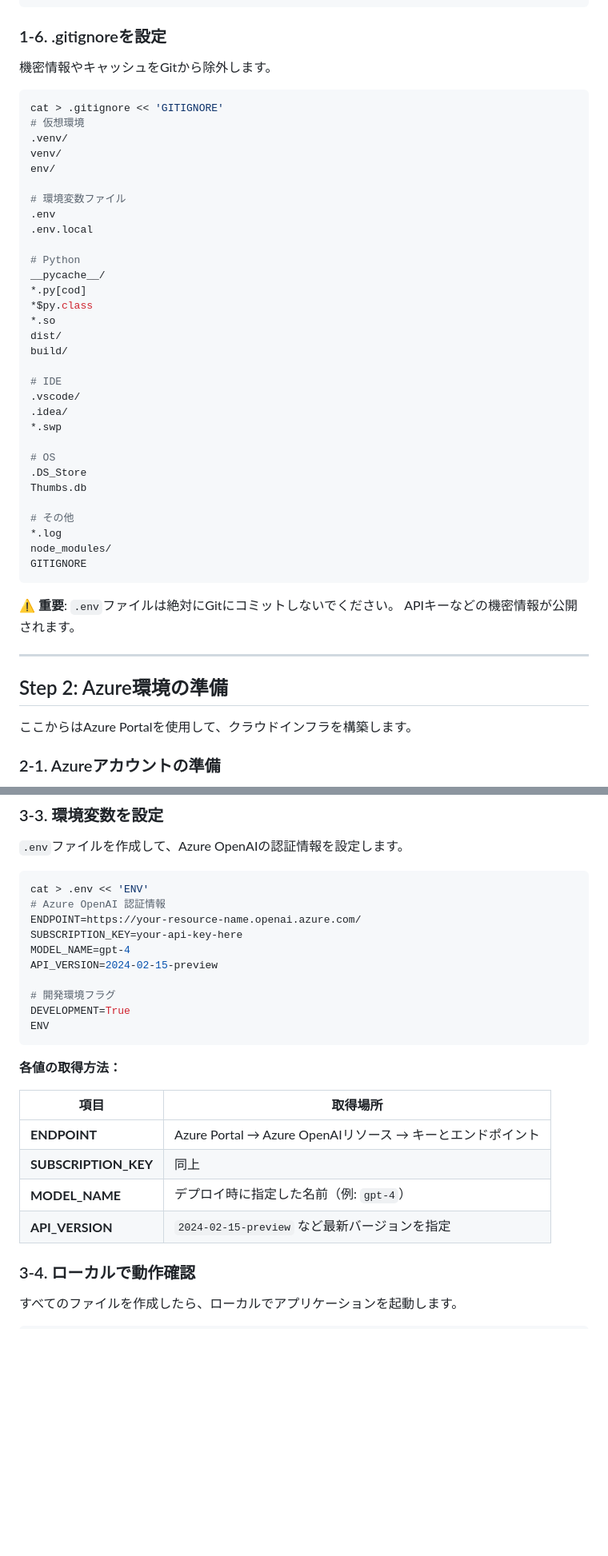
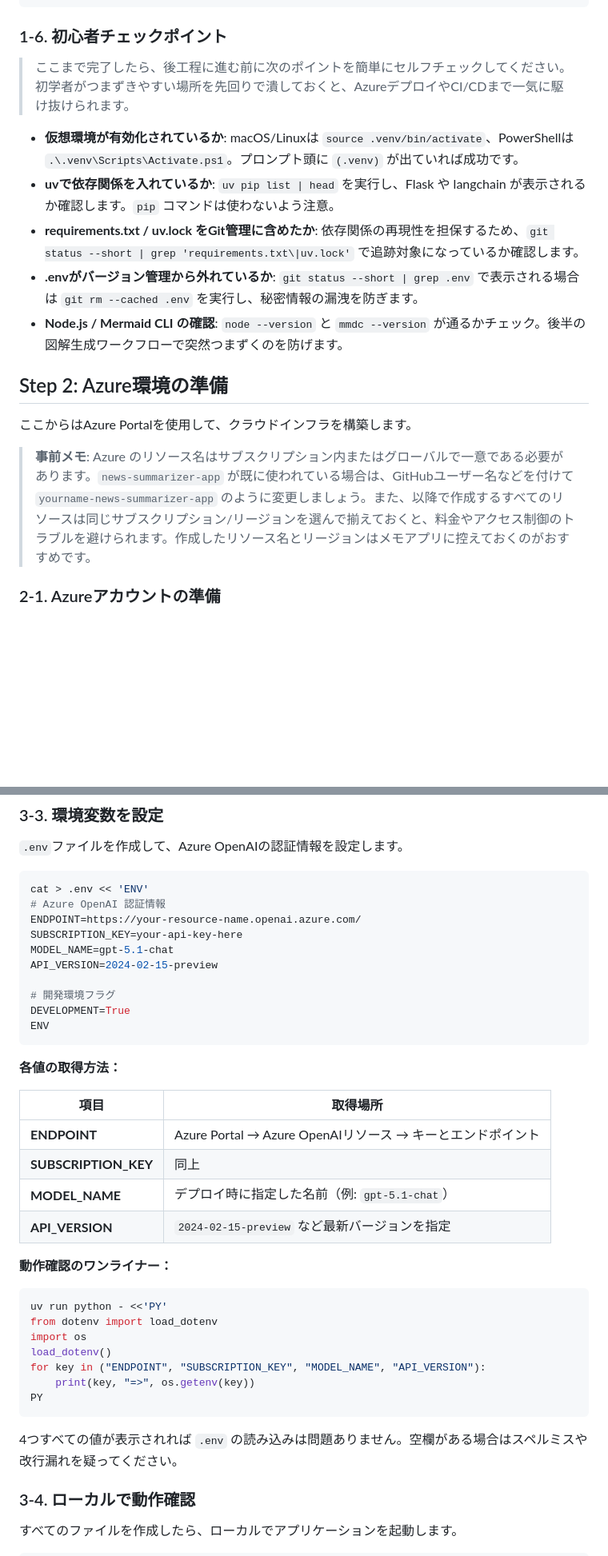
Before and after one commit to Ken-kichi/summary-func, a Markdown page: 有料記事_完全ガイド.md, 2 parts joined by grey strips. Shown at 80% size. GitHub-like rendering; blank space fills up the shorter version.

````diff
--- a/有料記事_完全ガイド.md
+++ b/有料記事_完全ガイド.md
@@ -206,52 +184,22 @@ news-summarizer-p/
 └── .gitignore                # Git除外ファイル
 ```
 
-### 1-6. .gitignoreを設定
-
-機密情報やキャッシュをGitから除外します。
-
-```bash
-cat > .gitignore << 'GITIGNORE'
-# 仮想環境
-.venv/
-venv/
-env/
-
-# 環境変数ファイル
-.env
-.env.local
-
-# Python
-__pycache__/
-*.py[cod]
-*$py.class
-*.so
-dist/
-build/
-
-# IDE
-.vscode/
-.idea/
-*.swp
-
-# OS
-.DS_Store
-Thumbs.db
-
-# その他
-*.log
-node_modules/
-GITIGNORE
-```
-
-**⚠️ 重要**: `.env`ファイルは絶対にGitにコミットしないでください。
-APIキーなどの機密情報が公開されます。
-
----
+### 1-6. 初心者チェックポイント
+
+> ここまで完了したら、後工程に進む前に次のポイントを簡単にセルフチェックしてください。初学者がつまずきやすい場所を先回りで潰しておくと、AzureデプロイやCI/CDまで一気に駆け抜けられます。
+
+- **仮想環境が有効化されているか**: macOS/Linuxは `source .venv/bin/activate`、PowerShellは `.\.venv\Scripts\Activate.ps1`。プロンプト頭に `(.venv)` が出ていれば成功です。
+- **uvで依存関係を入れているか**: `uv pip list | head` を実行し、Flask や langchain が表示されるか確認します。`pip` コマンドは使わないよう注意。
+- **requirements.txt / uv.lock をGit管理に含めたか**: 依存関係の再現性を担保するため、`git status --short | grep 'requirements.txt\|uv.lock'` で追跡対象になっているか確認します。
+- **.envがバージョン管理から外れているか**: `git status --short | grep .env` で表示される場合は `git rm --cached .env` を実行し、秘密情報の漏洩を防ぎます。
+- **Node.js / Mermaid CLI の確認**: `node --version` と `mmdc --version` が通るかチェック。後半の図解生成ワークフローで突然つまずくのを防げます。
+
 
 ## Step 2: Azure環境の準備
 
 ここからはAzure Portalを使用して、クラウドインフラを構築します。
+
+> **事前メモ**: Azure のリソース名はサブスクリプション内またはグローバルで一意である必要があります。`news-summarizer-app` が既に使われている場合は、GitHubユーザー名などを付けて `yourname-news-summarizer-app` のように変更しましょう。また、以降で作成するすべてのリソースは同じサブスクリプション/リージョンを選んで揃えておくと、料金やアクセス制御のトラブルを避けられます。作成したリソース名とリージョンはメモアプリに控えておくのがおすすめです。
 
 ### 2-1. Azureアカウントの準備
 
@@ -1065,7 +1013,7 @@ cat > .env << 'ENV'
 # Azure OpenAI 認証情報
 ENDPOINT=https://your-resource-name.openai.azure.com/
 SUBSCRIPTION_KEY=your-api-key-here
-MODEL_NAME=gpt-4
+MODEL_NAME=gpt-5.1-chat
 API_VERSION=2024-02-15-preview
 
 # 開発環境フラグ
@@ -1079,8 +1027,22 @@ ENV
 |------|--------|
 | **ENDPOINT** | Azure Portal → Azure OpenAIリソース → キーとエンドポイント |
 | **SUBSCRIPTION_KEY** | 同上 |
-| **MODEL_NAME** | デプロイ時に指定した名前（例: `gpt-4`） |
+| **MODEL_NAME** | デプロイ時に指定した名前（例: `gpt-5.1-chat`） |
 | **API_VERSION** | `2024-02-15-preview` など最新バージョンを指定 |
+
+**動作確認のワンライナー：**
+
+```bash
+uv run python - <<'PY'
+from dotenv import load_dotenv
+import os
+load_dotenv()
+for key in ("ENDPOINT", "SUBSCRIPTION_KEY", "MODEL_NAME", "API_VERSION"):
+    print(key, "=>", os.getenv(key))
+PY
+```
+
+4つすべての値が表示されれば `.env` の読み込みは問題ありません。空欄がある場合はスペルミスや改行漏れを疑ってください。
 
 ### 3-4. ローカルで動作確認
 
````
Also changed, not shown: other parts of 有料記事_完全ガイド.md (+31 -38 lines).
